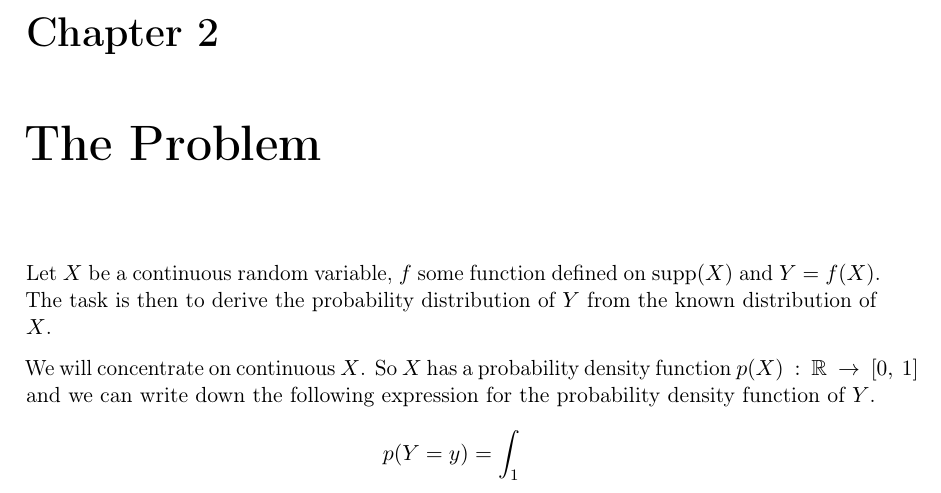
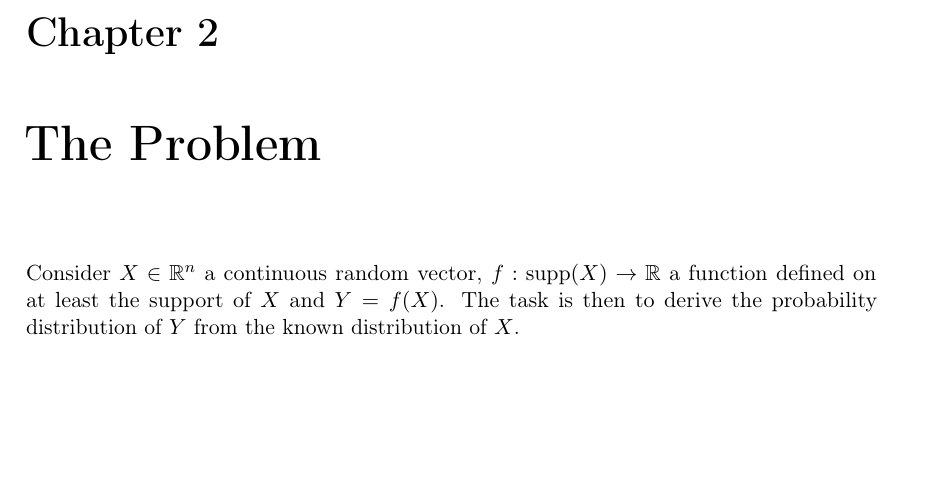
Before and after one commit to harmeling/hhu_marten_lienen_bsc, a LaTeX thesis (thesis.tex): part of page 9 of 25, cut so that both start at the same text, the shorter picture padded with empty space. Compiled offline with pdfLaTeX.

Commit message:
Shorten problem description

```diff
--- a/thesis.tex
+++ b/thesis.tex
@@ -212,16 +212,10 @@ We will
 \chapter{The Problem}
 \label{ch:problem}
 
-Let $X$ be a continuous random variable, $f$ some function defined on $\supp(X)$
-and $Y = f(X)$. The task is then to derive the probability distribution of $Y$
-from the known distribution of $X$.
-
-We will concentrate on continuous $X$. So $X$ has a probability density function
-$p(X)~:~\mathbb{R}~\rightarrow~[0,~1]$ and we can write down the following
-expression for the probability density function of $Y$.
-\begin{equation*}
-  p(Y = y) = \int_{1}
-\end{equation*}
+Consider $X \in \mathbb{R}^{n}$ a continuous random vector,
+$f : \supp(X) \rightarrow \mathbb{R}$ a function defined on at least the support
+of $X$ and $Y = f(X)$. The task is then to derive the probability distribution
+of $Y$ from the known distribution of $X$.
 
 \chapter{Our Approach}
 \label{ch:theory}
```
